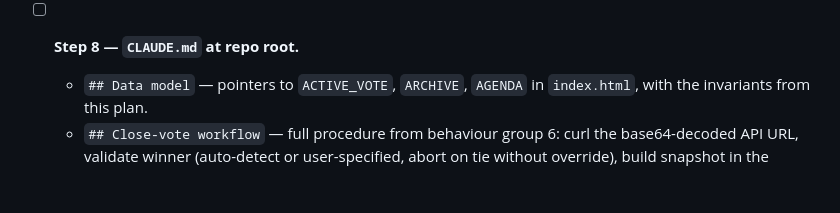
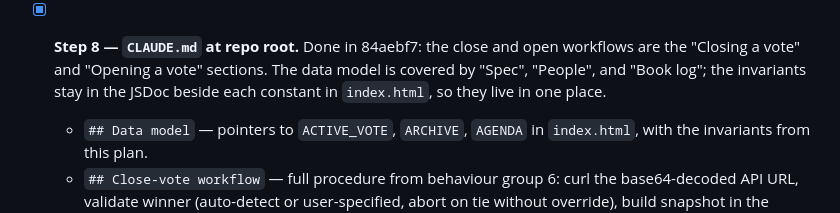
Before and after one commit to fabiim/clube-leitura, a Markdown page: plan.md, the part around the change. Rendered like a GitHub page; blank space fills up the shorter version.

Commit message:
Mark plan.md step 8 as done
The close and open workflows moved to CLAUDE.md in 84aebf7, which
was the point of step 8. Its data-model part is covered by CLAUDE.md's
Spec, People, and Book log sections; the invariants stay in the JSDoc
beside each constant in index.html rather than being copied, so they
can't drift apart.

Co-Authored-By: Claude Opus 5.5 <noreply@anthropic.com>

```diff
--- a/plan.md
+++ b/plan.md
@@ -291,7 +291,7 @@ Each step leaves the site usable. Smoke-test in a browser after every step.
   - **Note**: this step may briefly disrupt a live vote during validation. Do on a branch and merge during a quiet window, or accept short outage.
   - **Partial (interim guard landed, 8558f6f)**: `init()` now wraps `renderCandidateBooks()` in `if (ACTIVE_VOTE)` so the page survives a null-vote window (between a close and the next open). Votação tab is still half-broken in that state — badge shows stale loadData fetch, name-section is clickable but submitting crashes on `ACTIVE_VOTE.maxVotes`. The full chosen-book card / no-vote placeholder is still pending.
 
-- [ ] **Step 8 — `CLAUDE.md` at repo root.**
+- [x] **Step 8 — `CLAUDE.md` at repo root.** Done in 84aebf7: the close and open workflows are the "Closing a vote" and "Opening a vote" sections. The data model is covered by "Spec", "People", and "Book log"; the invariants stay in the JSDoc beside each constant in `index.html`, so they live in one place.
   - `## Data model` — pointers to `ACTIVE_VOTE`, `ARCHIVE`, `AGENDA` in `index.html`, with the invariants from this plan.
   - `## Close-vote workflow` — full procedure from behaviour group 6: curl the base64-decoded API URL, validate winner (auto-detect or user-specified, abort on tie without override), build snapshot in the documented field order, prepend to `ARCHIVE`, set `ACTIVE_VOTE = null`, remind user to clear the sheet.
   - `## Open-vote workflow` — increment `number` from `ARCHIVE[0].number + 1`, set `startedAt` to today, choose `books` + `maxVotes`, require sheet to already be empty.
```
